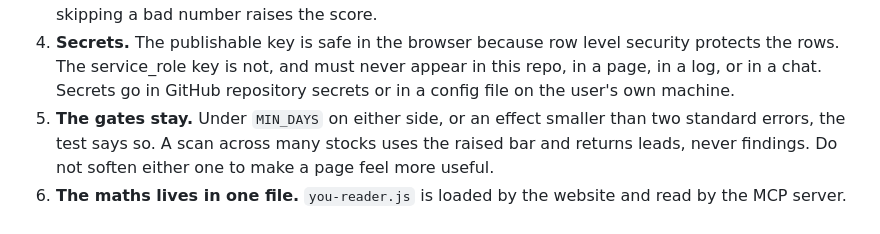
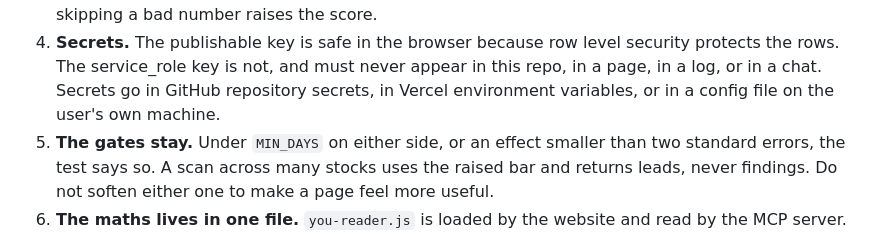
Before and after one commit to RowanThistlebrooke/wire, a Markdown page: CLAUDE.md, the part around the change. Drawn GitHub-style.

Commit message:
CLAUDE.md: law 4 lets secrets live in Vercel environment variables
Same principle. The list of places predates having a server.

Co-Authored-By: Claude Opus 5 (1M context) <noreply@anthropic.com>

```diff
--- a/CLAUDE.md
+++ b/CLAUDE.md
@@ -29,8 +29,8 @@ out loud. Keep it that way.
 4. **Secrets.** The publishable key is safe in the browser because row
    level security protects the rows. The service_role key is not, and must
    never appear in this repo, in a page, in a log, or in a chat. Secrets
-   go in GitHub repository secrets or in a config file on the user's own
-   machine.
+   go in GitHub repository secrets, in Vercel environment variables, or in
+   a config file on the user's own machine.
 5. **The gates stay.** Under `MIN_DAYS` on either side, or an effect
    smaller than two standard errors, the test says so. A scan across many
    stocks uses the raised bar and returns leads, never findings. Do not
```
